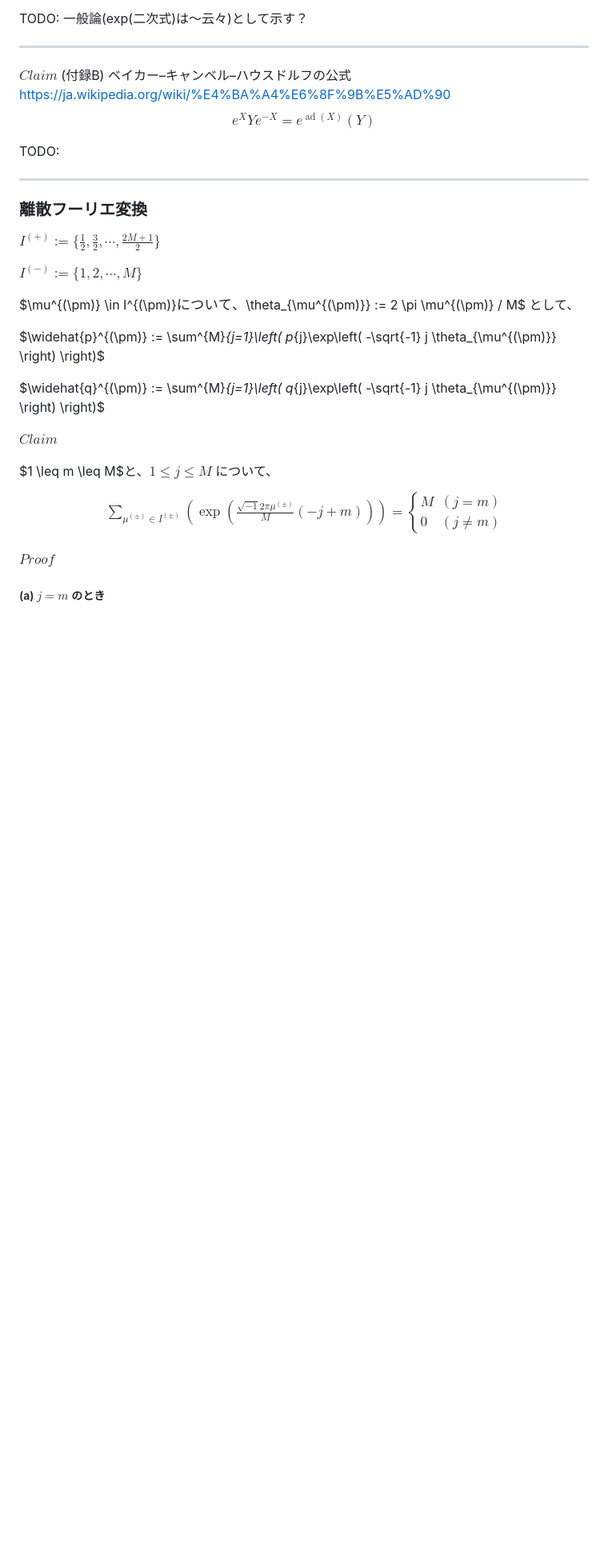
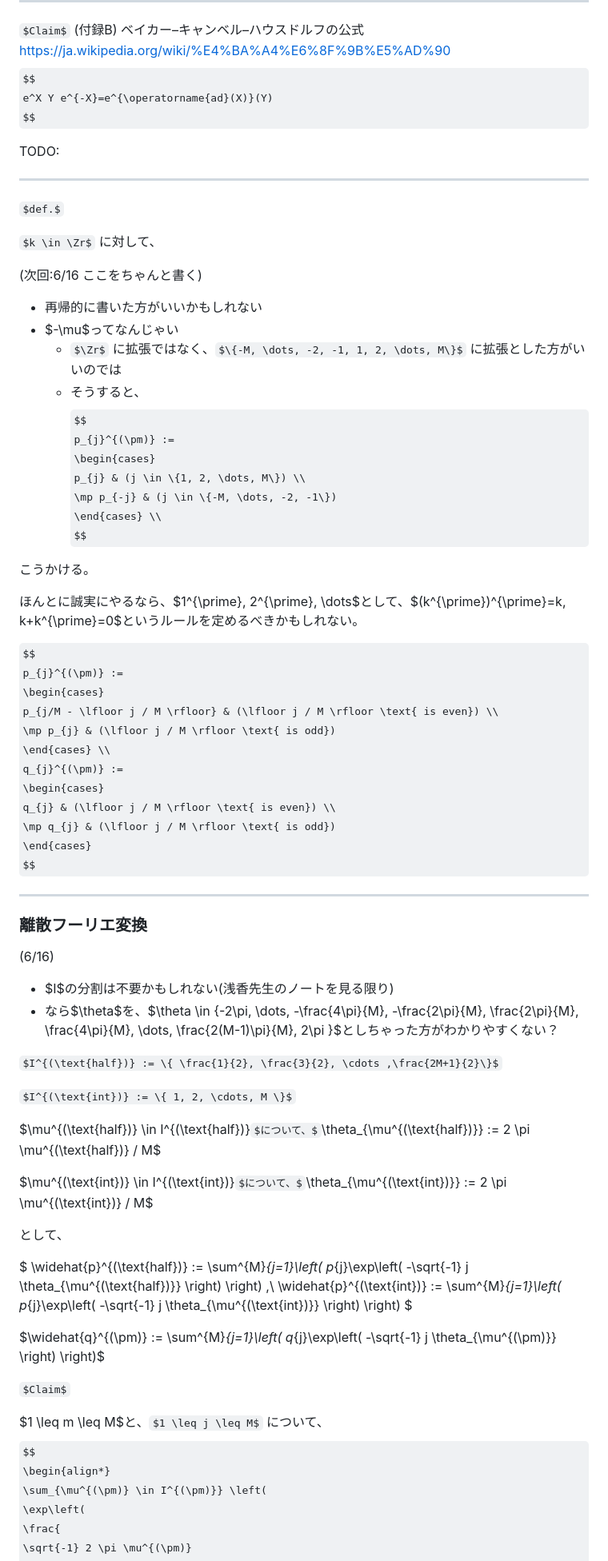
Before and after one commit to masaori/exact-solution-of-2d-ising-model, a Markdown page: main.md, the part around one of its changes. Shown at 80% size. GitHub-like rendering; some formulas as TeX source; blank space fills up the shorter version.

Commit message:
20240616-140716

```diff
--- a/main.md
+++ b/main.md
@@ -1187,16 +1187,65 @@ $$
 TODO:
 
 ---
+$def.$
+
+$k \in \Zr$ に対して、
+
+(次回:6/16 ここをちゃんと書く)
+- 再帰的に書いた方がいいかもしれない
+- $-\mu$ってなんじゃい
+    - $\Zr$ に拡張ではなく、$\{-M, \dots, -2, -1, 1, 2, \dots, M\}$ に拡張とした方がいいのでは
+    - そうすると、
+$$
+p_{j}^{(\pm)} :=
+\begin{cases}
+    p_{j} & (j \in \{1, 2, \dots, M\}) \\
+    \mp p_{-j} & (j \in \{-M, \dots, -2, -1\})
+\end{cases} \\
+$$
+
+こうかける。
+
+ほんとに誠実にやるなら、$1^{\prime}, 2^{\prime}, \dots$として、$(k^{\prime})^{\prime}=k, k+k^{\prime}=0$というルールを定めるべきかもしれない。
+
+$$
+p_{j}^{(\pm)} :=
+\begin{cases}
+    p_{j/M - \lfloor j / M \rfloor} & (\lfloor j / M \rfloor \text{ is even}) \\
+    \mp p_{j} & (\lfloor j / M \rfloor \text{ is odd})
+\end{cases} \\
+q_{j}^{(\pm)} :=
+\begin{cases}
+    q_{j} & (\lfloor j / M \rfloor \text{ is even}) \\
+    \mp q_{j} & (\lfloor j / M \rfloor \text{ is odd})
+\end{cases}
+$$
+
+---
 ### 離散フーリエ変換
-$I^{(+)} := \{ \frac{1}{2}, \frac{3}{2}, \cdots ,\frac{2M+1}{2}\}$
-
-$I^{(-)} := \{ 1, 2, \cdots, M \}$
-
-$\mu^{(\pm)} \in I^{(\pm)}$について、$\theta_{\mu^{(\pm)}} := 2 \pi \mu^{(\pm)} / M$ として、
-
-$\widehat{p}^{(\pm)} := \sum^{M}_{j=1}\left(
-    p_{j}\exp\left( -\sqrt{-1} j \theta_{\mu^{(\pm)}} \right)
-\right)$
+(6/16)
+- $I$の分割は不要かもしれない(浅香先生のノートを見る限り)
+- なら$\theta$を、$\theta \in \{-2\pi, \dots, -\frac{4\pi}{M}, -\frac{2\pi}{M}, \frac{2\pi}{M}, \frac{4\pi}{M}, \dots, \frac{2(M-1)\pi}{M}, 2\pi \}$としちゃった方がわかりやすくない？
+
+$I^{(\text{half})} := \{ \frac{1}{2}, \frac{3}{2}, \cdots ,\frac{2M+1}{2}\}$
+
+$I^{(\text{int})} := \{ 1, 2, \cdots, M \}$
+
+$\mu^{(\text{half})} \in I^{(\text{half})}$について、$\theta_{\mu^{(\text{half})}} := 2 \pi \mu^{(\text{half})} / M$
+
+$\mu^{(\text{int})} \in I^{(\text{int})}$について、$\theta_{\mu^{(\text{int})}} := 2 \pi \mu^{(\text{int})} / M$
+
+として、
+
+$
+\widehat{p}^{(\text{half})} := \sum^{M}_{j=1}\left(
+    p_{j}\exp\left( -\sqrt{-1} j \theta_{\mu^{(\text{half})}} \right)
+\right)
+,\
+\widehat{p}^{(\text{int})} := \sum^{M}_{j=1}\left(
+    p_{j}\exp\left( -\sqrt{-1} j \theta_{\mu^{(\text{int})}} \right)
+\right)
+$
 
 $\widehat{q}^{(\pm)} := \sum^{M}_{j=1}\left(
     q_{j}\exp\left( -\sqrt{-1} j \theta_{\mu^{(\pm)}} \right)
```
Also changed, not shown: other parts of main.md (+9 -1 lines).
